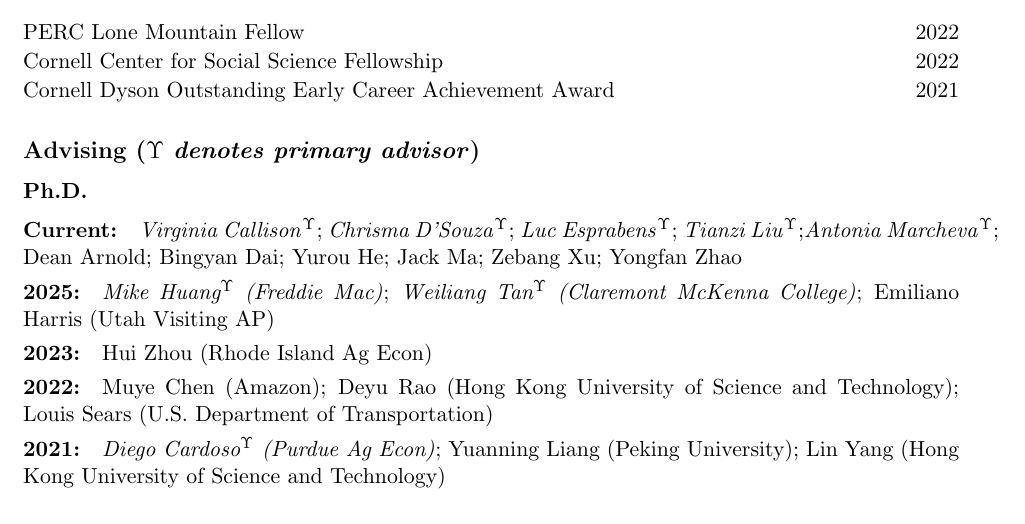
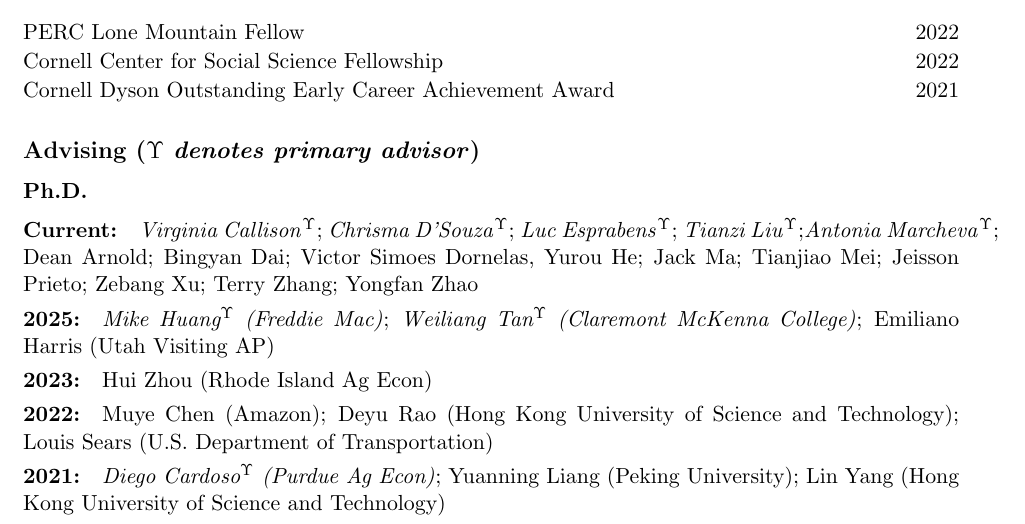
Before and after one commit to irudik/irudik.github.io, a LaTeX CV (assets/pdf/rudik_cv.tex): part of page 5 of 6, cut so that both start at the same text. Compiled offline with pdfLaTeX.

Commit message:
update advising

```diff
--- a/assets/pdf/rudik_cv.tex
+++ b/assets/pdf/rudik_cv.tex
@@ -304,7 +304,7 @@ MacArthur Foundation, National Science Foundation, Sloan Foundation, Washington
 \vspace{-.2in}
 
 \subsubsection{Ph.D.}\vspace{-.2in}
-\paragraph{Current:} \textit{Virginia Callison}$^\Upsilon$; \textit{Chrisma D'Souza}$^\Upsilon$; \textit{Luc Esprabens}$^\Upsilon$; \textit{Tianzi Liu}$^\Upsilon$;\textit{Antonia Marcheva}$^\Upsilon$; Dean Arnold; Bingyan Dai; Yurou He; Jack Ma; Zebang Xu; Yongfan Zhao
+\paragraph{Current:} \textit{Virginia Callison}$^\Upsilon$; \textit{Chrisma D'Souza}$^\Upsilon$; \textit{Luc Esprabens}$^\Upsilon$; \textit{Tianzi Liu}$^\Upsilon$;\textit{Antonia Marcheva}$^\Upsilon$; Dean Arnold; Bingyan Dai; Victor Simoes Dornelas, Yurou He; Jack Ma; Tianjiao Mei; Jeisson Prieto; Zebang Xu; Terry Zhang; Yongfan Zhao
 \vspace{-.35in}
 \paragraph{2025:} \textit{{Mike Huang}$^\Upsilon$ (Freddie Mac)}; \textit{Weiliang Tan$^\Upsilon$ (Claremont McKenna College)}; Emiliano Harris (Utah Visiting AP)
 \vspace{-.35in}
```
Also changed, not shown: _site/assets/pdf/rudik_cv.pdf, assets/pdf/rudik_cv.pdf, 4 other files.
